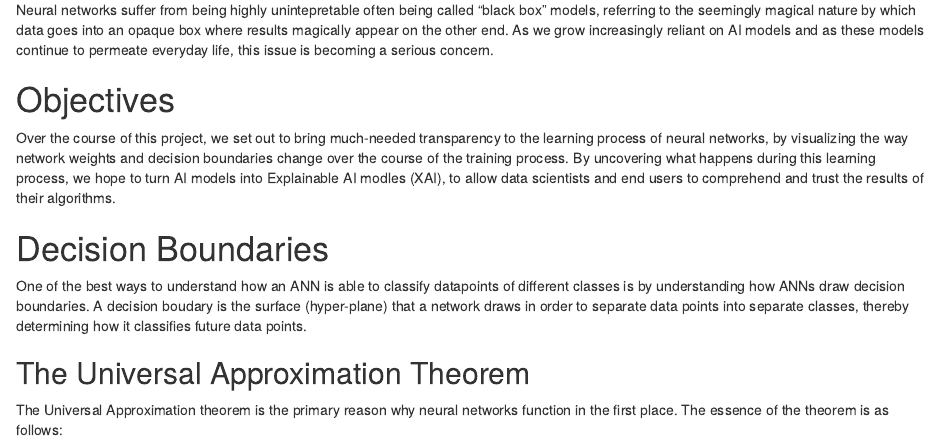
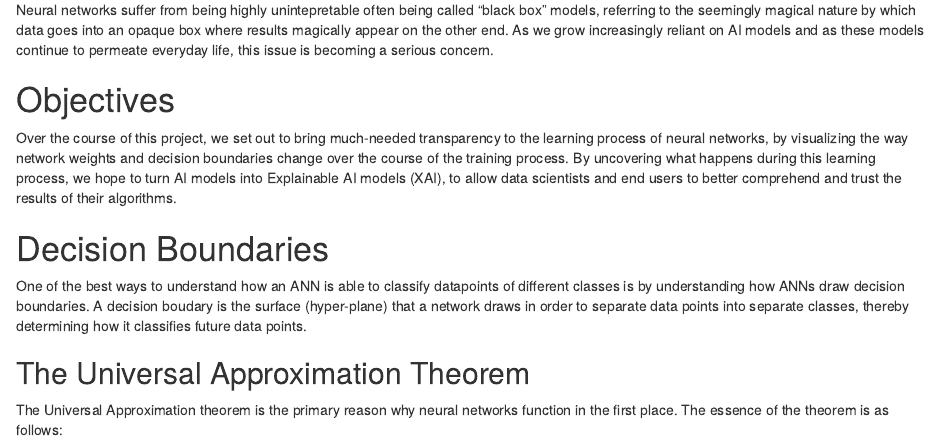
Before and after one commit to ptdewey/CS-5764-Project, an R Markdown document (src/index.Rmd): the page in a window 1100 px wide, from 400 px down. Rendered offline with R 4.5, knitr and Pandoc, with nearby package versions; the gapminder table comes from the copy in Python's plotly package.

Commit message:
refactor(fixed typo)

```diff
--- a/src/index.Rmd
+++ b/src/index.Rmd
@@ -46,7 +46,7 @@ end. As we grow increasingly reliant on AI models and as these models continue t
 
 # Objectives
 
-Over the course of this project, we set out to bring much-needed transparency to the learning process of neural networks, by visualizing the way network weights and decision boundaries change over the course of the training process. By uncovering what happens during this learning process, we hope to turn AI models into Explainable AI modles (XAI), to allow data scientists and end users to comprehend and trust the results of their algorithms.
+Over the course of this project, we set out to bring much-needed transparency to the learning process of neural networks, by visualizing the way network weights and decision boundaries change over the course of the training process. By uncovering what happens during this learning process, we hope to turn AI models into Explainable AI models (XAI), to allow data scientists and end users to better comprehend and trust the results of their algorithms.
 
 
 # Decision Boundaries
```
